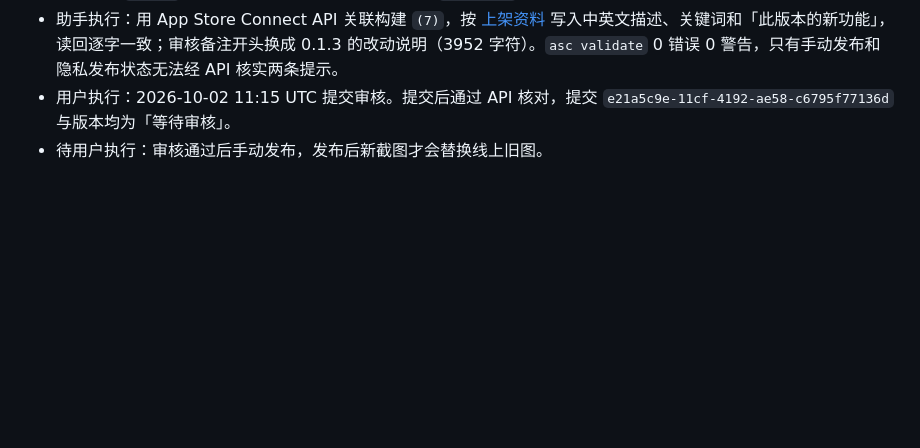
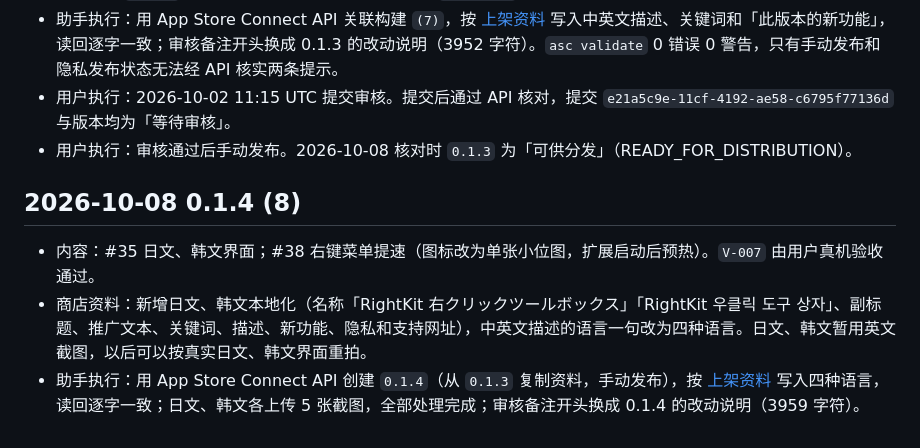
Before and after one commit to AquaHydro/rightkit, a Markdown page: docs/app-store-submission-log.md, the part around the change. Drawn GitHub-style; blank space fills up the shorter version.

Commit message:
记录 0.1.4 商店资料写入

```diff
--- a/docs/app-store-submission-log.md
+++ b/docs/app-store-submission-log.md
@@ -61,4 +61,10 @@
 - 构建上传：推 `v0.1.3` 标签触发 Release 工作流（run `36994931344`），官网版和商店版两个任务都成功。GitHub Release `v0.1.3` 附 DMG 和 sha256；Connect 中 `0.1.3 (7)` 为 VALID。
 - 助手执行：用 App Store Connect API 关联构建 `(7)`，按 [上架资料](app-store.md) 写入中英文描述、关键词和「此版本的新功能」，读回逐字一致；审核备注开头换成 0.1.3 的改动说明（3952 字符）。`asc validate` 0 错误 0 警告，只有手动发布和隐私发布状态无法经 API 核实两条提示。
 - 用户执行：2026-10-02 11:15 UTC 提交审核。提交后通过 API 核对，提交 `e21a5c9e-11cf-4192-ae58-c6795f77136d` 与版本均为「等待审核」。
-- 待用户执行：审核通过后手动发布，发布后新截图才会替换线上旧图。
+- 用户执行：审核通过后手动发布。2026-10-08 核对时 `0.1.3` 为「可供分发」（READY_FOR_DISTRIBUTION）。
+
+## 2026-10-08 0.1.4 (8)
+
+- 内容：#35 日文、韩文界面；#38 右键菜单提速（图标改为单张小位图，扩展启动后预热）。`V-007` 由用户真机验收通过。
+- 商店资料：新增日文、韩文本地化（名称「RightKit 右クリックツールボックス」「RightKit 우클릭 도구 상자」、副标题、推广文本、关键词、描述、新功能、隐私和支持网址），中英文描述的语言一句改为四种语言。日文、韩文暂用英文截图，以后可以按真实日文、韩文界面重拍。
+- 助手执行：用 App Store Connect API 创建 `0.1.4`（从 `0.1.3` 复制资料，手动发布），按 [上架资料](app-store.md) 写入四种语言，读回逐字一致；日文、韩文各上传 5 张截图，全部处理完成；审核备注开头换成 0.1.4 的改动说明（3959 字符）。
```
